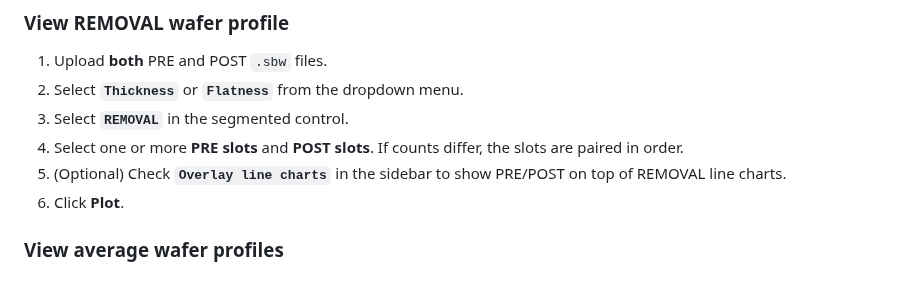
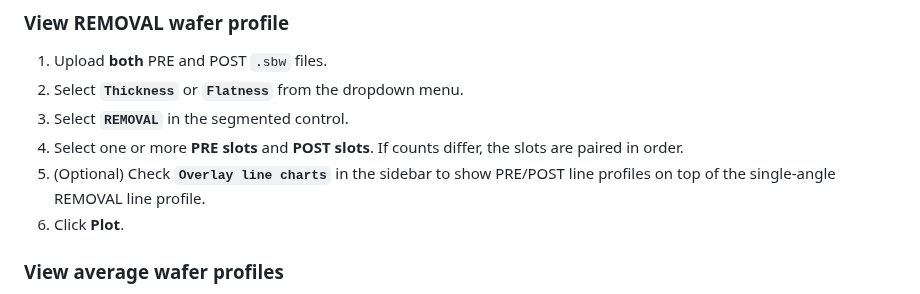
Before and after one commit to kaiougw/SBW-removal-profile, a Markdown page: README.md, the part around the change. Rendered like a GitHub page.

```diff
--- a/README.md
+++ b/README.md
@@ -17,7 +17,7 @@
 2. Select **`Thickness`** or **`Flatness`** from the dropdown menu.
 3. Select **`REMOVAL`** in the segmented control.
 4. Select one or more **PRE slots** and **POST slots**. If counts differ, the slots are paired in order.
-5. (Optional) Check **`Overlay line charts`** in the sidebar to show PRE/POST on top of REMOVAL line charts.
+5. (Optional) Check **`Overlay line charts`** in the sidebar to show PRE/POST line profiles on top of the single-angle REMOVAL line profile.
 6. Click **Plot**.
 
 ### View average wafer profiles
```
